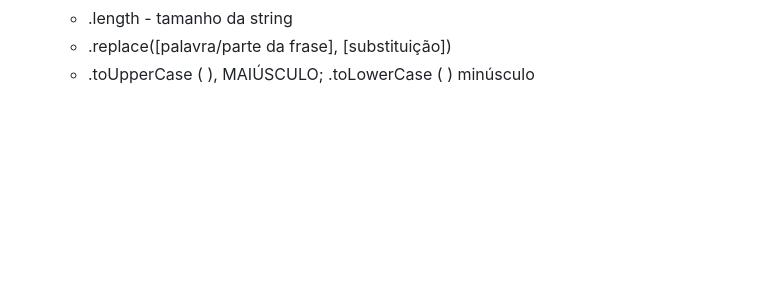
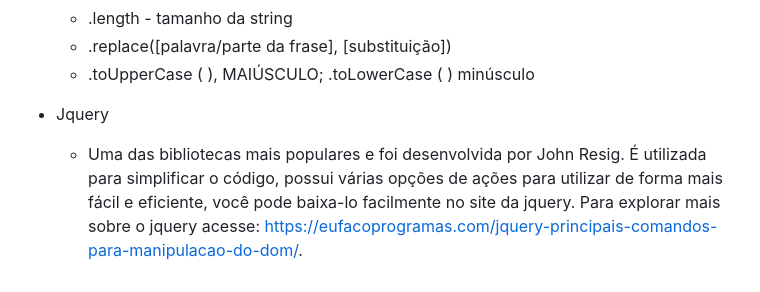
Before and after one commit to willian-hm/curso-javascript, a Markdown page: README.md, the part around the change. GitHub-like rendering; blank space fills up the shorter version.

Commit message:
finalizado

```diff
--- a/README.md
+++ b/README.md
@@ -115,3 +115,6 @@
     - .length - tamanho da string
     - .replace([palavra/parte da frase], [substituição])
     - .toUpperCase ( ), MAIÚSCULO; .toLowerCase ( ) minúsculo
+
+- Jquery
+    - Uma das bibliotecas mais populares e foi desenvolvida por John Resig. É utilizada para simplificar o código, possui várias opções de ações para utilizar de forma mais fácil e eficiente, você pode baixa-lo facilmente no site da jquery. Para explorar mais sobre o jquery acesse: https://eufacoprogramas.com/jquery-principais-comandos-para-manipulacao-do-dom/.
```
